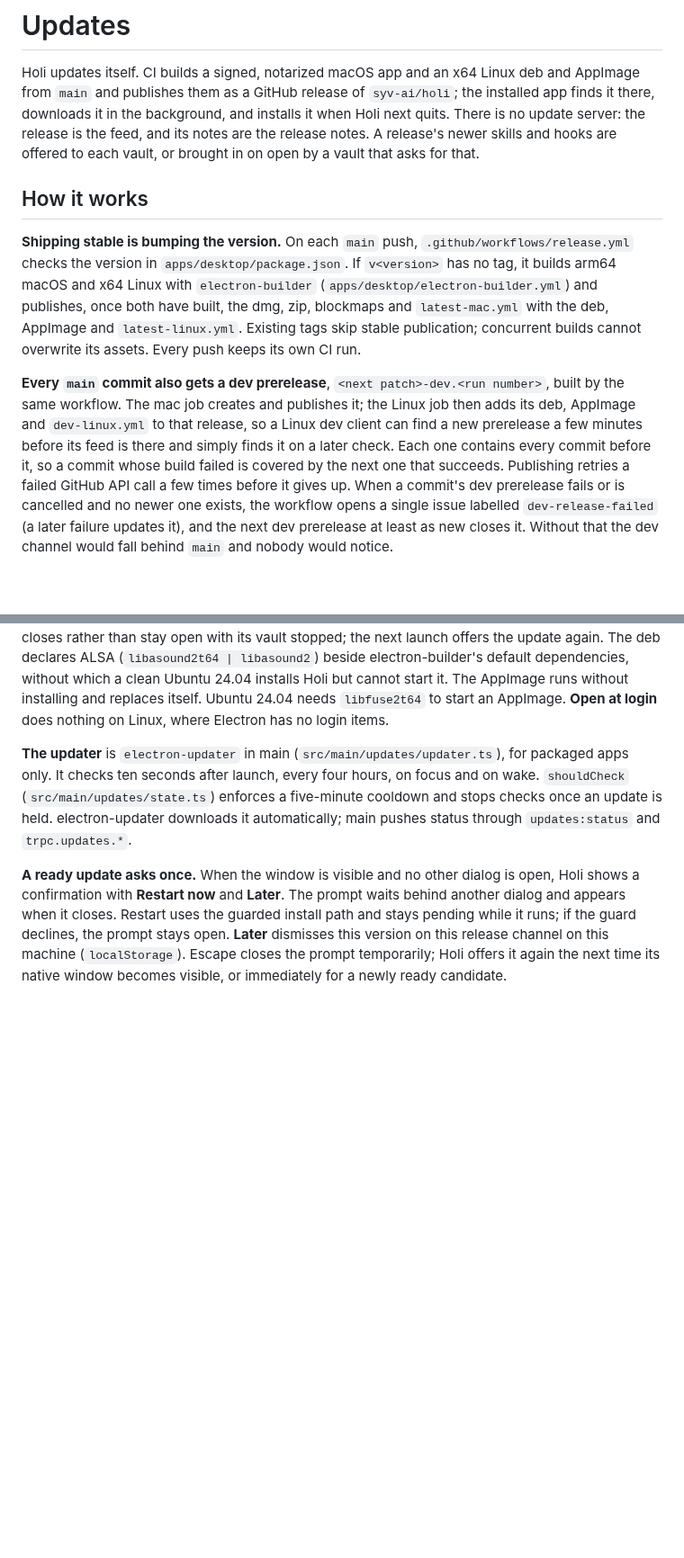
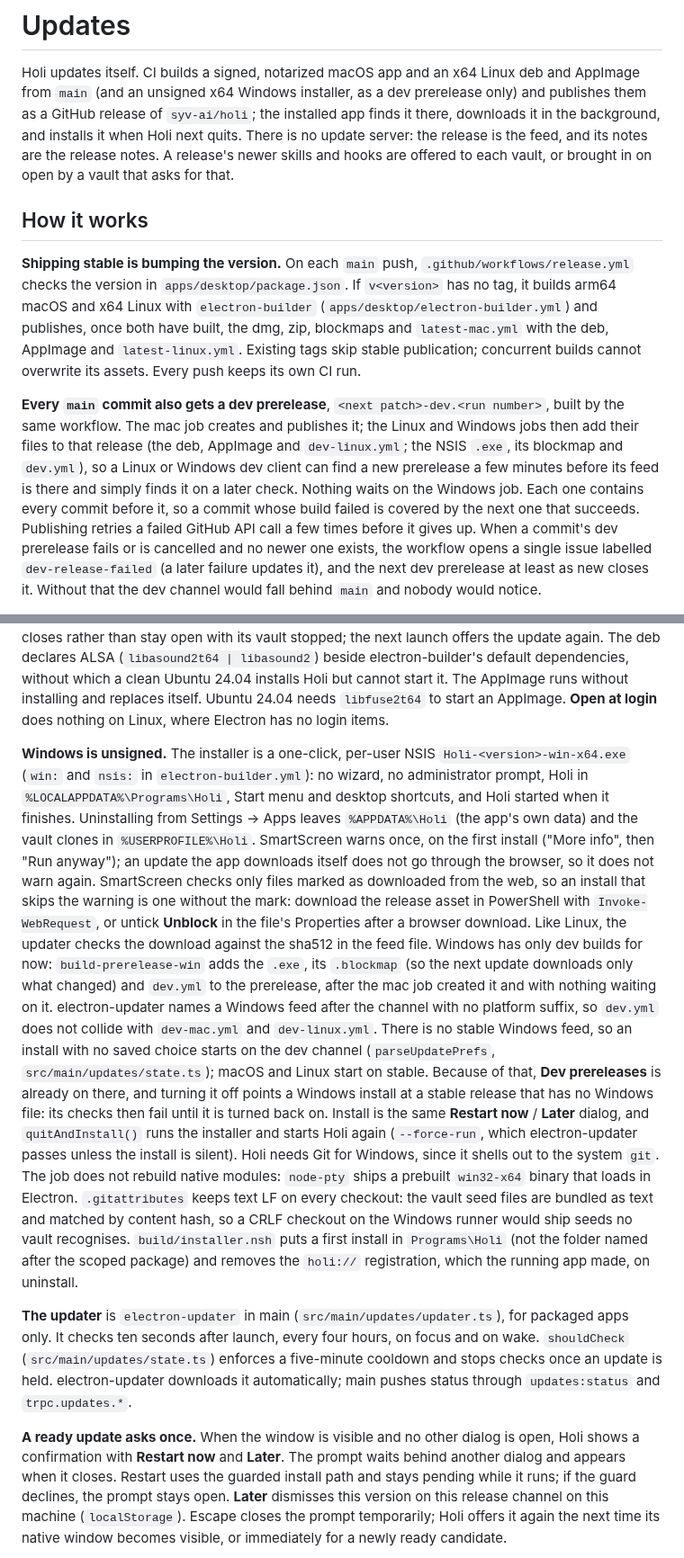
Before and after one commit to syv-ai/holi, a Markdown page: docs/features/updates.md, 2 parts joined by grey strips. Shown at 90% size. Drawn GitHub-style; blank space fills up the shorter version.

Commit message:
doc: the updates page covers windows

```diff
--- a/docs/features/updates.md
+++ b/docs/features/updates.md
@@ -1,7 +1,7 @@
 # Updates
 
 Holi updates itself. CI builds a signed, notarized macOS app and an x64 Linux deb and AppImage from
-`main` and publishes them as a GitHub release of `syv-ai/holi`; the installed app finds it there, downloads it in the background, and
+`main` (and an unsigned x64 Windows installer, as a dev prerelease only) and publishes them as a GitHub release of `syv-ai/holi`; the installed app finds it there, downloads it in the background, and
 installs it when Holi next quits. There is no update server: the release is the feed, and its notes
 are the release notes. A release's newer skills and hooks are offered to each vault, or brought in
 on open by a vault that asks for that.
@@ -16,9 +16,10 @@ once both have built, the dmg, zip, blockmaps and `latest-mac.yml` with the deb,
 overwrite its assets. Every push keeps its own CI run.
 
 **Every `main` commit also gets a dev prerelease**, `<next patch>-dev.<run number>`, built by the
-same workflow. The mac job creates and publishes it; the Linux job then adds its deb, AppImage and
-`dev-linux.yml` to that release, so a Linux dev client can find a new prerelease a few minutes
-before its feed is there and simply finds it on a later check. Each one contains every commit before it, so a commit whose build failed is covered
+same workflow. The mac job creates and publishes it; the Linux and Windows jobs then add their files to that
+release (the deb, AppImage and `dev-linux.yml`; the NSIS `.exe`, its blockmap and `dev.yml`), so a
+Linux or Windows dev client can find a new prerelease a few minutes before its feed is there and
+simply finds it on a later check. Nothing waits on the Windows job. Each one contains every commit before it, so a commit whose build failed is covered
 by the next one that succeeds. Publishing retries a failed GitHub API call a few times before it
 gives up. When a commit's dev prerelease fails or is cancelled and no newer one exists, the
 workflow opens a single issue labelled `dev-release-failed` (a later failure updates it), and the
@@ -41,6 +42,33 @@ again. The deb declares ALSA (`libasound2t64 | libasound2`) beside electron-buil
 dependencies, without which a clean Ubuntu 24.04 installs Holi but cannot start it. The AppImage
 runs without installing and replaces itself. Ubuntu 24.04 needs `libfuse2t64` to start an AppImage.
 **Open at login** does nothing on Linux, where Electron has no login items.
+
+**Windows is unsigned.** The installer is a one-click, per-user NSIS `Holi-<version>-win-x64.exe`
+(`win:` and `nsis:` in `electron-builder.yml`): no wizard, no administrator prompt, Holi in
+`%LOCALAPPDATA%\Programs\Holi`, Start menu and desktop shortcuts, and Holi started when it
+finishes. Uninstalling from Settings → Apps leaves `%APPDATA%\Holi` (the app's own data) and the vault
+clones in `%USERPROFILE%\Holi`. SmartScreen warns once, on the first install ("More info", then "Run anyway"); an update the
+app downloads itself does not go through the browser, so it does not warn again. SmartScreen
+checks only files marked as downloaded from the web, so an install that skips the warning is one
+without the mark: download the release asset in PowerShell with `Invoke-WebRequest`, or untick
+**Unblock** in the file's Properties after a browser download. Like Linux, the
+updater checks the download against the sha512 in the feed file. Windows has only dev builds for
+now: `build-prerelease-win` adds the `.exe`, its `.blockmap` (so the next update downloads only what
+changed) and `dev.yml` to the prerelease, after the mac job created it and with nothing waiting on
+it. electron-updater names a Windows feed after the channel with no platform suffix, so `dev.yml`
+does not collide with `dev-mac.yml` and `dev-linux.yml`. There is no stable Windows feed, so an
+install with no saved choice starts on the dev channel (`parseUpdatePrefs`,
+`src/main/updates/state.ts`); macOS and Linux start on stable. Because of that, **Dev prereleases**
+is already on there, and turning it off points a Windows install at a stable release that has no
+Windows file: its checks then fail until it is turned back on. Install is the same **Restart now** /
+**Later** dialog, and `quitAndInstall()` runs the installer and starts Holi again (`--force-run`,
+which electron-updater passes unless the install is silent). Holi needs Git for Windows,
+since it shells out to the system `git`. The job does not rebuild native modules: `node-pty` ships a
+prebuilt `win32-x64` binary that loads in Electron. `.gitattributes` keeps text LF on every checkout:
+the vault seed files are bundled as text and matched by content hash, so a CRLF checkout on the
+Windows runner would ship seeds no vault recognises. `build/installer.nsh` puts a first install in
+`Programs\Holi` (not the folder named after the scoped package) and removes the `holi://`
+registration, which the running app made, on uninstall.
 
 **The updater** is `electron-updater` in main (`src/main/updates/updater.ts`), for packaged apps
 only. It checks ten seconds after launch, every four hours, on focus and on wake. `shouldCheck`
```
Also changed, not shown: other parts of docs/features/updates.md (+5 -2 lines).
